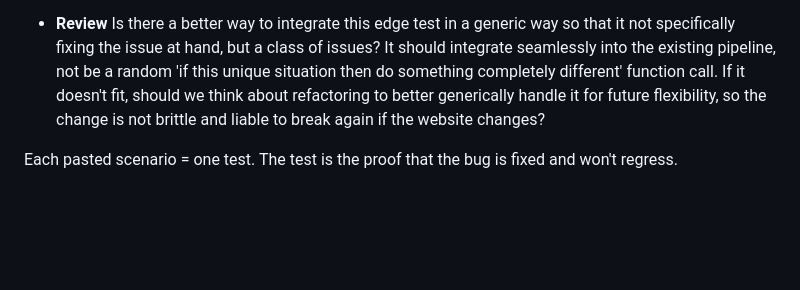
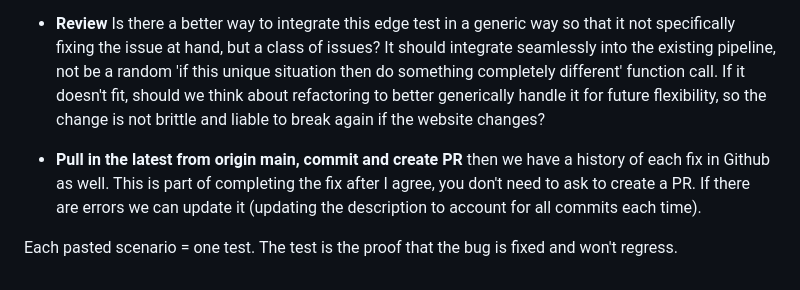
Before and after one commit to brokenalarms/tabi, a Markdown page: AGENTS.md, the part around the change. Drawn GitHub-style; blank space fills up the shorter version.

Commit message:
force agent to create PRs

```diff
--- a/AGENTS.md
+++ b/AGENTS.md
@@ -43,4 +43,6 @@ If the user agrees, you may proceed:
 
 - **Review** Is there a better way to integrate this edge test in a generic way so that it not specifically fixing the issue at hand, but a class of issues? It should integrate seamlessly into the existing pipeline, not be a random 'if this unique situation then do something completely different' function call. If it doesn't fit, should we think about refactoring to better generically handle it for future flexibility, so the change is not brittle and liable to break again if the website changes?
 
+- **Pull in the latest from origin main, commit and create PR** then we have a history of each fix in Github as well. This is part of completing the fix after I agree, you don't need to ask to create a PR. If there are errors we can update it (updating the description to account for all commits each time).
+
 Each pasted scenario = one test. The test is the proof that the bug is fixed and won't regress.
```
